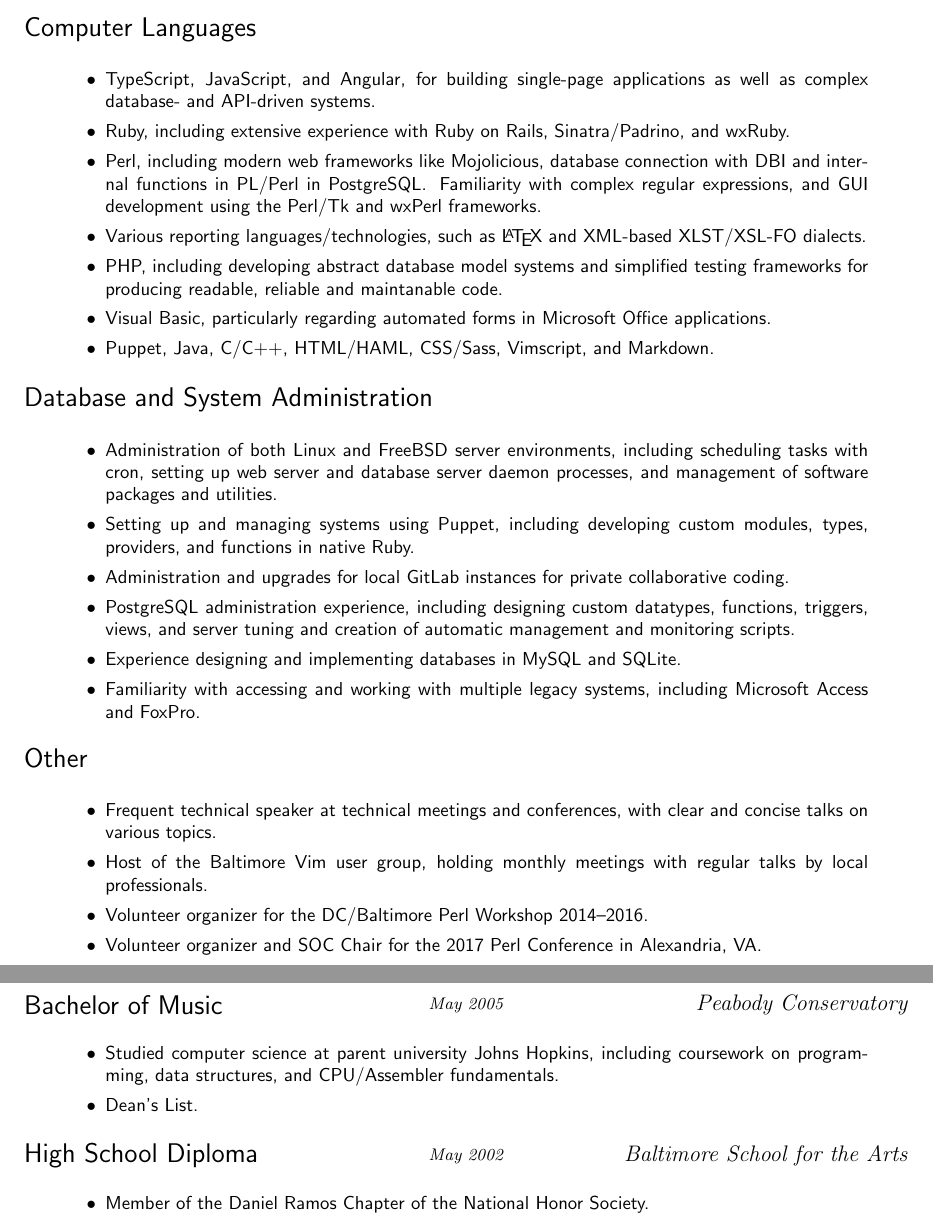
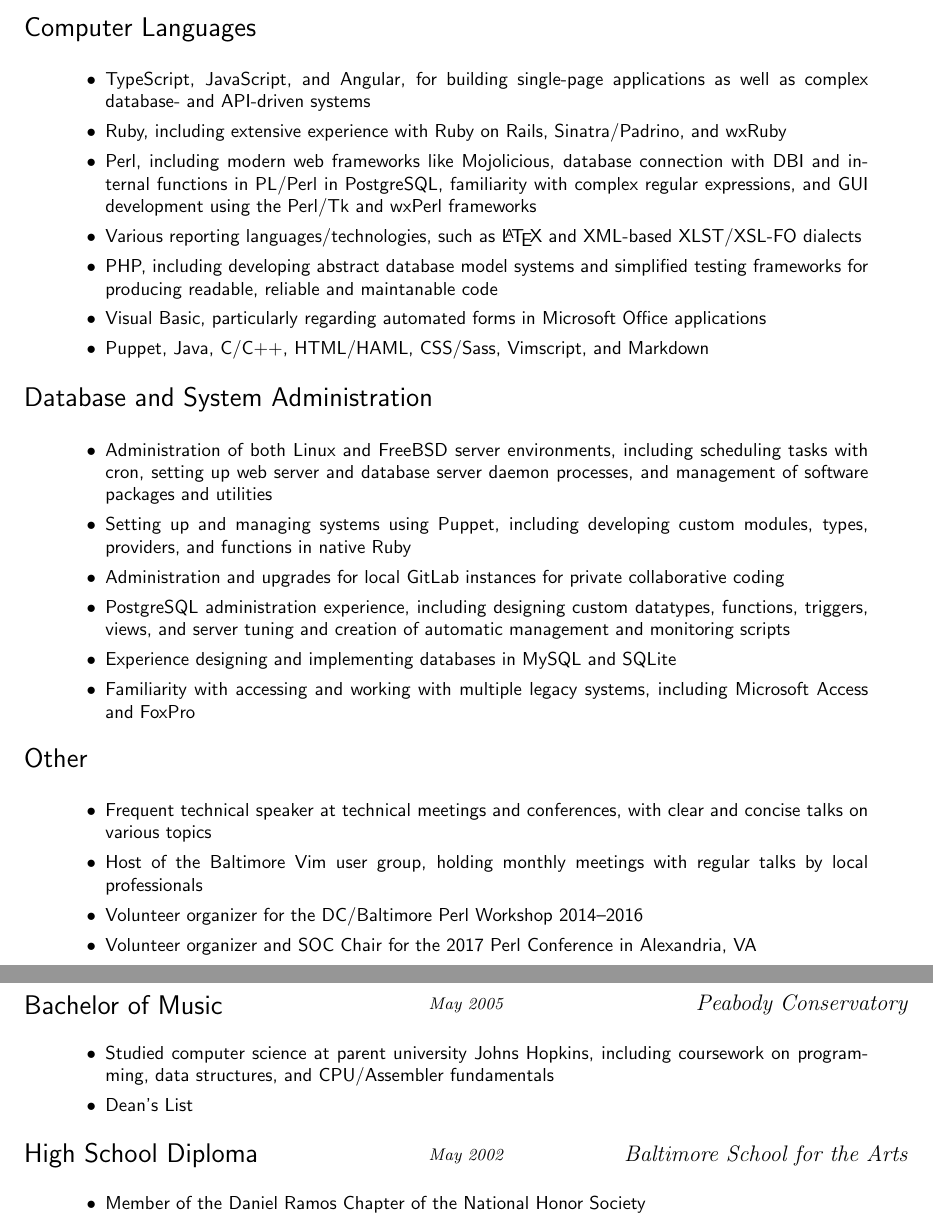
Before and after one commit to sycobuny/resume, a LaTeX document (output.tex, which reads resume.tex): two parts of pages 1 and 2 of 2, joined at a grey line, cut so that both start at the same text. Compiled offline with pdfLaTeX.

Commit message:
Remove periods at the end of bullet points
This is the end of the reviews for now, so thanks @rintaun and @dcirem
for the extra set of eyes.

```diff
--- a/resume.tex
+++ b/resume.tex
@@ -16,33 +16,33 @@
     \begin{category}{Computer Languages}
         \skill{%
             TypeScript, JavaScript, and Angular, for building single-page
-            applications as well as complex database- and API-driven systems.
+            applications as well as complex database- and API-driven systems
         }
         \skill{%
             Ruby, including extensive experience with Ruby on Rails,
-            Sinatra/Padrino, and wxRuby.
+            Sinatra/Padrino, and wxRuby
         }
         \skill{%
             Perl, including modern web frameworks like Mojolicious, database
             connection with DBI and internal functions in PL/Perl in
-            PostgreSQL\@. Familiarity with complex regular expressions, and
-            GUI development using the Perl/Tk and wxPerl frameworks.
+            PostgreSQL, familiarity with complex regular expressions, and
+            GUI development using the Perl/Tk and wxPerl frameworks
         }
         \skill{%
             Various reporting languages/technologies, such as \LaTeX\ and
-            XML-based XLST/XSL-FO dialects.
+            XML-based XLST/XSL-FO dialects
         }
         \skill{%
             PHP, including developing abstract database model systems and
             simplified testing frameworks for producing readable, reliable and
-            maintanable code.
+            maintanable code
         }
         \skill{%
             Visual Basic, particularly regarding automated forms in Microsoft
-            Office applications.
+            Office applications
         }
         \skill{%
-            Puppet, Java, C/C++, HTML/HAML, CSS/Sass, Vimscript, and Markdown.
+            Puppet, Java, C/C++, HTML/HAML, CSS/Sass, Vimscript, and Markdown
         }
     \end{category}
 
@@ -51,46 +51,46 @@
             Administration of both Linux and FreeBSD server environments,
             including scheduling tasks with cron, setting up web server and
             database server daemon processes, and management of software
-            packages and utilities.
+            packages and utilities
         }
         \skill{%
             Setting up and managing systems using Puppet, including developing
-            custom modules, types, providers, and functions in native Ruby.
+            custom modules, types, providers, and functions in native Ruby
         }
         \skill{%
             Administration and upgrades for local GitLab instances for private
-            collaborative coding.
+            collaborative coding
         }
         \skill{%
             PostgreSQL administration experience, including designing custom
             datatypes, functions, triggers, views, and server tuning and
-            creation of automatic management and monitoring scripts.
+            creation of automatic management and monitoring scripts
         }
         \skill{%
             Experience designing and implementing databases in MySQL and
-            SQLite.
+            SQLite
         }
         \skill{%
             Familiarity with accessing and working with multiple legacy
-            systems, including Microsoft Access and FoxPro.
+            systems, including Microsoft Access and FoxPro
         }
     \end{category}
 
     \begin{category}{Other}
         \skill{%
             Frequent technical speaker at technical meetings and conferences,
-            with clear and concise talks on various topics.
+            with clear and concise talks on various topics
         }
         \skill{%
             Host of the Baltimore Vim user group, holding monthly meetings
-            with regular talks by local professionals.
+            with regular talks by local professionals
         }
         \skill{%
-            Volunteer organizer for the DC/Baltimore Perl Workshop 2014--2016.
+            Volunteer organizer for the DC/Baltimore Perl Workshop 2014--2016
         }
         \skill{%
             Volunteer organizer and SOC Chair for the 2017 Perl Conference in
-            Alexandria, VA\@.
+            Alexandria, VA
         }
     \end{category}
 \end{skills}
```
Also changed, not shown: resume.tex (6 more changed lines).
